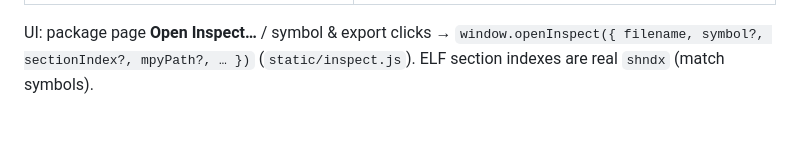
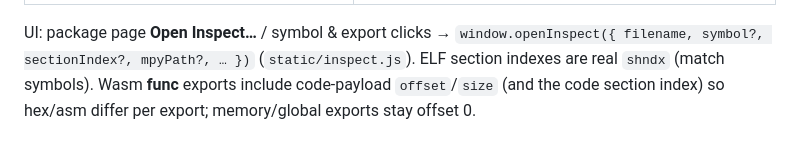
Before and after one commit to pymergetic-wasmmod/wasmmod-cdn, a Markdown page: docs/LAYOUT.md, the part around the change. Drawn GitHub-style.

Commit message:
Note Wasm func-export code offsets in LAYOUT Inspect docs.
Co-authored-by: Cursor <cursoragent@cursor.com>

```diff
--- a/docs/LAYOUT.md
+++ b/docs/LAYOUT.md
@@ -71,3 +71,5 @@ Thin wrap over shared `wasmmod_inspect` (not a private parser). Prefix:
 UI: package page **Open Inspect…** / symbol & export clicks →
 `window.openInspect({ filename, symbol?, sectionIndex?, mpyPath?, … })`
 (`static/inspect.js`). ELF section indexes are real `shndx` (match symbols).
+Wasm **func** exports include code-payload `offset`/`size` (and the code section
+index) so hex/asm differ per export; memory/global exports stay offset 0.
```
